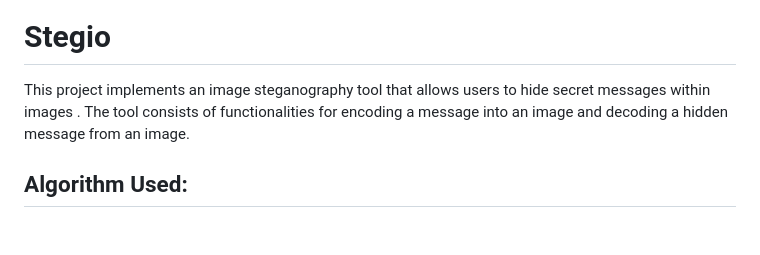
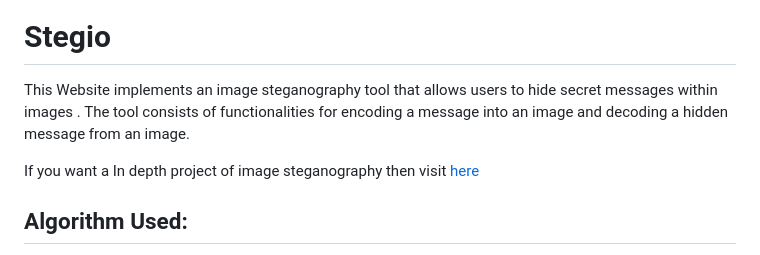
Before and after one commit to atanu16/Stegio, a Markdown page: README.md, the part around one of its changes. Drawn GitHub-style; blank space fills up the shorter version.

```diff
--- a/README.md
+++ b/README.md
@@ -4,9 +6,9 @@
 
 # Stegio
 
-This project implements an image steganography tool that allows users to hide secret messages within images . The tool consists of functionalities for encoding a message into an image and decoding a hidden message from an image.
+This Website implements an image steganography tool that allows users to hide secret messages within images . The tool consists of functionalities for encoding a message into an image and decoding a hidden message from an image.
 
-
+If you want a In depth project of image steganography then visit  [here](https://github.com/atanu16/Image-Steganography)
 
 
 
```
Also changed, not shown: other parts of README.md (+19 -5 lines).
